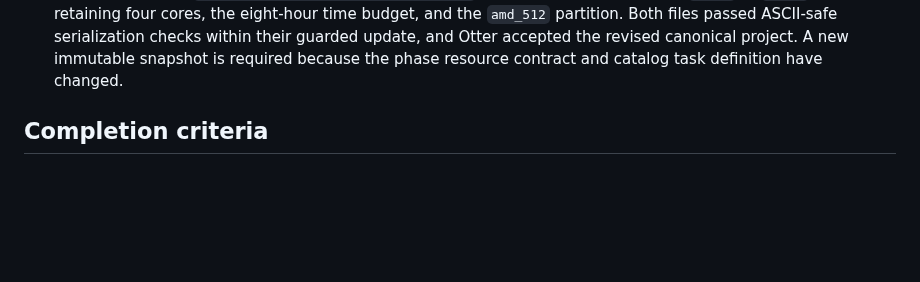
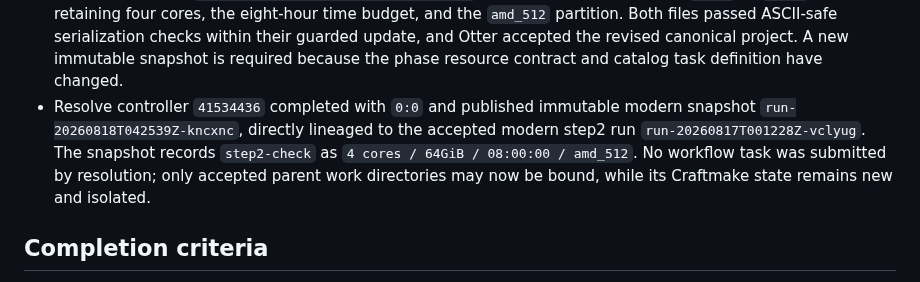
Before and after one commit to rainoffallingstar/otter-release, a Markdown page: docs/notes/2026-08-16-gate6-bs-pdx-craftmake-execution.md, the part around the change. GitHub-like rendering; blank space fills up the shorter version.

Commit message:
docs: record Xenofilx memory recovery snapshot

```diff
--- a/docs/notes/2026-08-16-gate6-bs-pdx-craftmake-execution.md
+++ b/docs/notes/2026-08-16-gate6-bs-pdx-craftmake-execution.md
@@ -412,6 +412,12 @@ compatibility path.
   their guarded update, and Otter accepted the revised canonical project. A new
   immutable snapshot is required because the phase resource contract and
   catalog task definition have changed.
+- Resolve controller `41534436` completed with `0:0` and published immutable
+  modern snapshot `run-20260818T042539Z-kncxnc`, directly lineaged to the
+  accepted modern step2 run `run-20260817T001228Z-vclyug`. The snapshot records
+  `step2-check` as `4 cores / 64GiB / 08:00:00 / amd_512`. No workflow task
+  was submitted by resolution; only accepted parent work directories may now be
+  bound, while its Craftmake state remains new and isolated.
 
 ## Completion criteria
 
```
